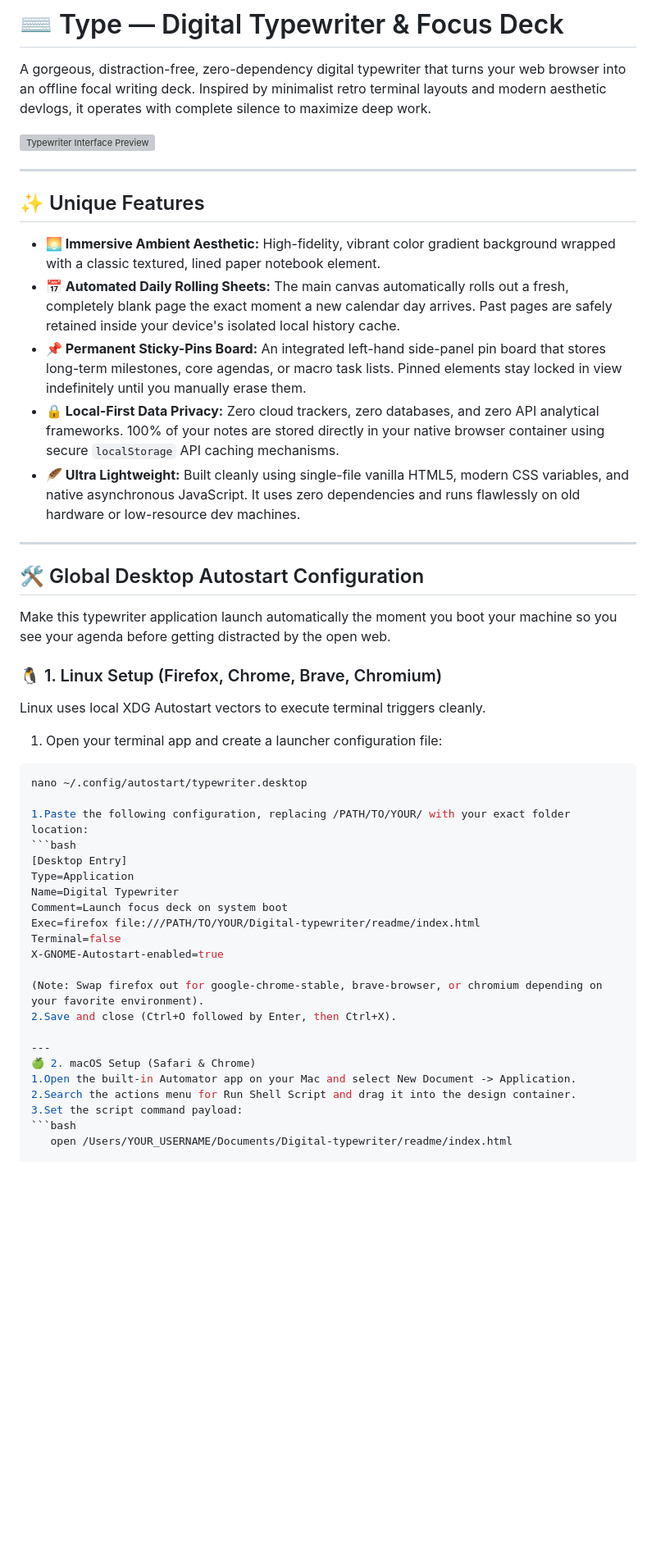
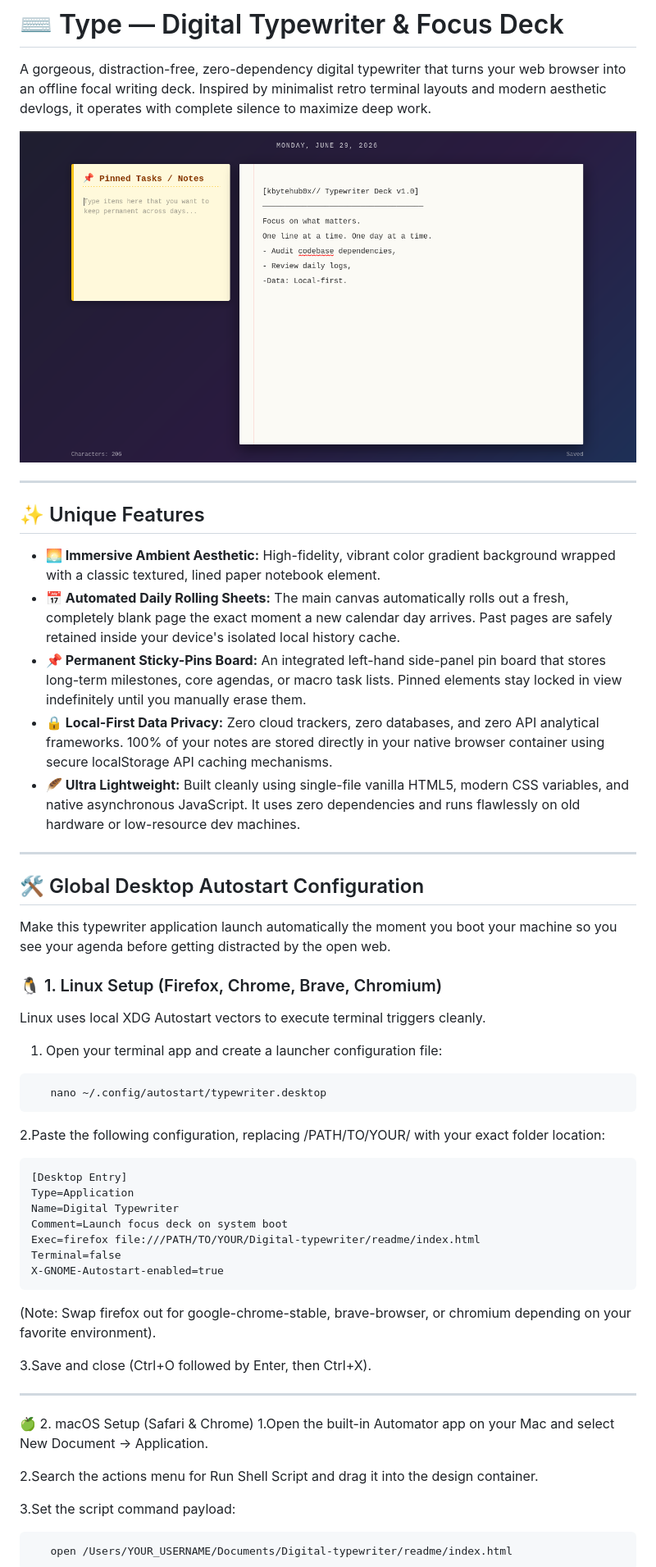
Before and after one commit to kbytehub0x/Digital-typewriter, a Markdown page: README.md, the part around one of its changes. Shown at 82% size. GitHub-like rendering; blank space fills up the shorter version; grey boxes are pictures that could not be loaded.

Commit message:
Update README with image and formatting corrections

````diff
--- a/README.md
+++ b/README.md
@@ -2,17 +2,17 @@
 
 A gorgeous, distraction-free, zero-dependency digital typewriter that turns your web browser into an offline focal writing deck. Inspired by minimalist retro terminal layouts and modern aesthetic devlogs, it operates with complete silence to maximize deep work.
 
-![Typewriter Interface Preview](index.html)
+![Typewriter Interface Preview](preview.png)
 
 ---
 
 ## ✨ Unique Features
 
-*   **🌅 Immersive Ambient Aesthetic:** High-fidelity, vibrant color gradient background wrapped with a classic textured, lined paper notebook element.
-*   **📅 Automated Daily Rolling Sheets:** The main canvas automatically rolls out a fresh, completely blank page the exact moment a new calendar day arrives. Past pages are safely retained inside your device's isolated local history cache.
-*   **📌 Permanent Sticky-Pins Board:** An integrated left-hand side-panel pin board that stores long-term milestones, core agendas, or macro task lists. Pinned elements stay locked in view indefinitely until you manually erase them.
-*   **🔒 Local-First Data Privacy:** Zero cloud trackers, zero databases, and zero API analytical frameworks. 100% of your notes are stored directly in your native browser container using secure `localStorage` API caching mechanisms.
-*   **🪶 Ultra Lightweight:** Built cleanly using single-file vanilla HTML5, modern CSS variables, and native asynchronous JavaScript. It uses zero dependencies and runs flawlessly on old hardware or low-resource dev machines.
+* **🌅 Immersive Ambient Aesthetic:** High-fidelity, vibrant color gradient background wrapped with a classic textured, lined paper notebook element.
+* **📅 Automated Daily Rolling Sheets:** The main canvas automatically rolls out a fresh, completely blank page the exact moment a new calendar day arrives. Past pages are safely retained inside your device's isolated local history cache.
+* **📌 Permanent Sticky-Pins Board:** An integrated left-hand side-panel pin board that stores long-term milestones, core agendas, or macro task lists. Pinned elements stay locked in view indefinitely until you manually erase them.
+* **🔒 Local-First Data Privacy:** Zero cloud trackers, zero databases, and zero API analytical frameworks. 100% of your notes are stored directly in your native browser container using secure localStorage API caching mechanisms.
+* **🪶 Ultra Lightweight:** Built cleanly using single-file vanilla HTML5, modern CSS variables, and native asynchronous JavaScript. It uses zero dependencies and runs flawlessly on old hardware or low-resource dev machines.
 
 ---
 
@@ -24,11 +24,11 @@ Make this typewriter application launch automatically the moment you boot your m
 Linux uses local XDG Autostart vectors to execute terminal triggers cleanly.
 
 1. Open your terminal app and create a launcher configuration file:
-```bash
-nano ~/.config/autostart/typewriter.desktop
-
-1.Paste the following configuration, replacing /PATH/TO/YOUR/ with your exact folder location:
-```bash
+```text
+   nano ~/.config/autostart/typewriter.desktop
+```
+2.Paste the following configuration, replacing /PATH/TO/YOUR/ with your exact folder location:
+ ```text
 [Desktop Entry]
 Type=Application
 Name=Digital Typewriter
@@ -36,14 +36,17 @@ Comment=Launch focus deck on system boot
 Exec=firefox file:///PATH/TO/YOUR/Digital-typewriter/readme/index.html
 Terminal=false
 X-GNOME-Autostart-enabled=true
+```
+(Note: Swap firefox out for google-chrome-stable, brave-browser, or chromium depending on your favorite environment).
 
-(Note: Swap firefox out for google-chrome-stable, brave-browser, or chromium depending on your favorite environment).
-2.Save and close (Ctrl+O followed by Enter, then Ctrl+X).
+3.Save and close (Ctrl+O followed by Enter, then Ctrl+X).
 
 ---
 🍏 2. macOS Setup (Safari & Chrome)
 1.Open the built-in Automator app on your Mac and select New Document -> Application.
+
 2.Search the actions menu for Run Shell Script and drag it into the design container.
+
 3.Set the script command payload:
-```bash
+```text
    open /Users/YOUR_USERNAME/Documents/Digital-typewriter/readme/index.html
````
Also changed, not shown: other parts of README.md (+8 -3 lines).
